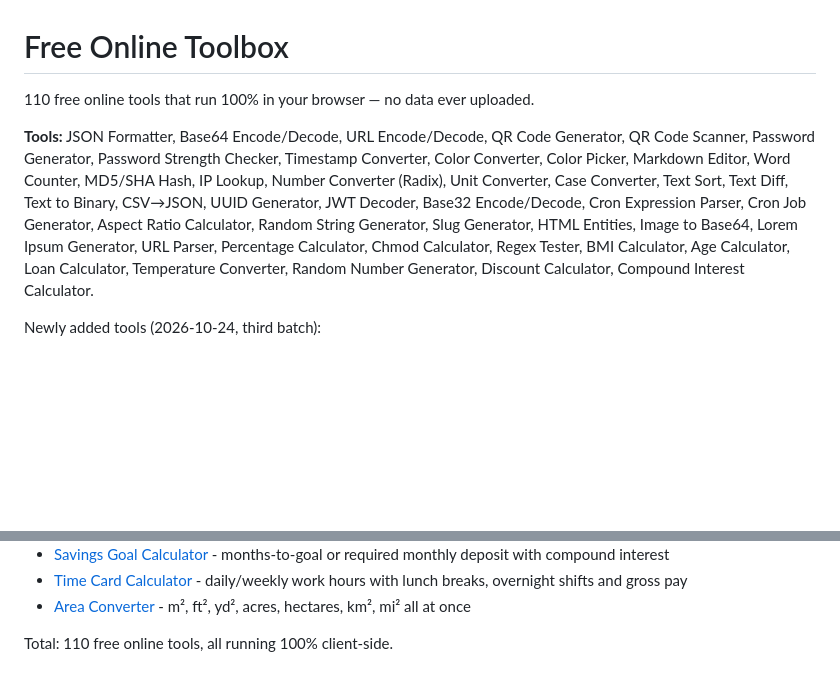
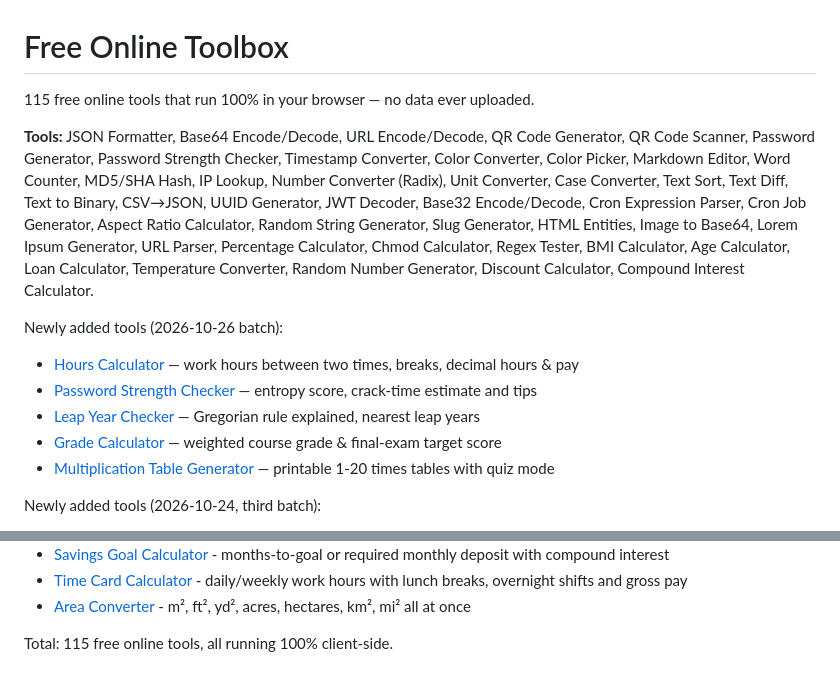
Before and after one commit to maniu2475-glitch/tools-en, a Markdown page: README.md, 2 parts joined by grey strips. Drawn GitHub-style; blank space fills up the shorter version.

Commit message:
README: 115 tools (batch 2026-10-26)

```diff
--- a/README.md
+++ b/README.md
@@ -1,9 +1,17 @@
 Free Online Toolbox
 ==================
 
-110 free online tools that run 100% in your browser — no data ever uploaded.
+115 free online tools that run 100% in your browser — no data ever uploaded.
 
 **Tools:** JSON Formatter, Base64 Encode/Decode, URL Encode/Decode, QR Code Generator, QR Code Scanner, Password Generator, Password Strength Checker, Timestamp Converter, Color Converter, Color Picker, Markdown Editor, Word Counter, MD5/SHA Hash, IP Lookup, Number Converter (Radix), Unit Converter, Case Converter, Text Sort, Text Diff, Text to Binary, CSV→JSON, UUID Generator, JWT Decoder, Base32 Encode/Decode, Cron Expression Parser, Cron Job Generator, Aspect Ratio Calculator, Random String Generator, Slug Generator, HTML Entities, Image to Base64, Lorem Ipsum Generator, URL Parser, Percentage Calculator, Chmod Calculator, Regex Tester, BMI Calculator, Age Calculator, Loan Calculator, Temperature Converter, Random Number Generator, Discount Calculator, Compound Interest Calculator.
+
+Newly added tools (2026-10-26 batch):
+
+- [Hours Calculator](https://maniu2475-glitch.github.io/tools-en/hours-calculator.html) — work hours between two times, breaks, decimal hours & pay
+- [Password Strength Checker](https://maniu2475-glitch.github.io/tools-en/password-strength-checker.html) — entropy score, crack-time estimate and tips
+- [Leap Year Checker](https://maniu2475-glitch.github.io/tools-en/leap-year-checker.html) — Gregorian rule explained, nearest leap years
+- [Grade Calculator](https://maniu2475-glitch.github.io/tools-en/grade-calculator.html) — weighted course grade & final-exam target score
+- [Multiplication Table Generator](https://maniu2475-glitch.github.io/tools-en/multiplication-table-generator.html) — printable 1-20 times tables with quiz mode
 
 Newly added tools (2026-10-24, third batch):
 
@@ -94,4 +102,4 @@ Newly added tools (2026-10-25, 8th batch):
 - [Time Card Calculator](https://maniu2475-glitch.github.io/tools-en/time-card-calculator.html) - daily/weekly work hours with lunch breaks, overnight shifts and gross pay
 - [Area Converter](https://maniu2475-glitch.github.io/tools-en/area-converter.html) - m², ft², yd², acres, hectares, km², mi² all at once
 
-Total: 110 free online tools, all running 100% client-side.
+Total: 115 free online tools, all running 100% client-side.
```
